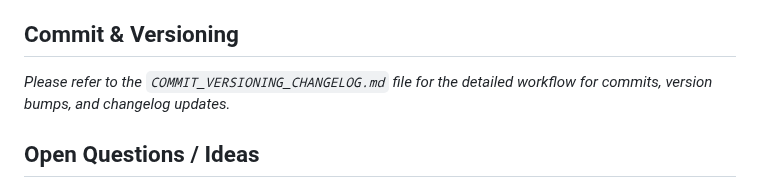
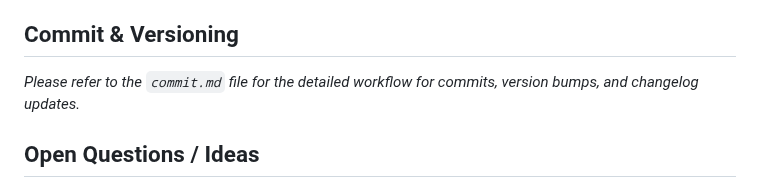
Before and after one commit to DimitriGeelen/DenkraumNavigator, a Markdown page: PROJECT_NOTES.md, the part around the change. Rendered like a GitHub page.

Commit message:
refactor: Rename COMMIT_VERSIONING_CHANGELOG.md to commit.md

```diff
--- a/PROJECT_NOTES.md
+++ b/PROJECT_NOTES.md
@@ -32,7 +32,7 @@ This file tracks key decisions, agreed-upon features, and next steps for the Den
 
 ## Commit & Versioning
 
-*Please refer to the `COMMIT_VERSIONING_CHANGELOG.md` file for the detailed workflow for commits, version bumps, and changelog updates.*
+*Please refer to the `commit.md` file for the detailed workflow for commits, version bumps, and changelog updates.*
 
 ## Open Questions / Ideas
 
```
Also changed, not shown: commit.md (renamed from COMMIT_VERSIONING_CHANGELOG.md).
